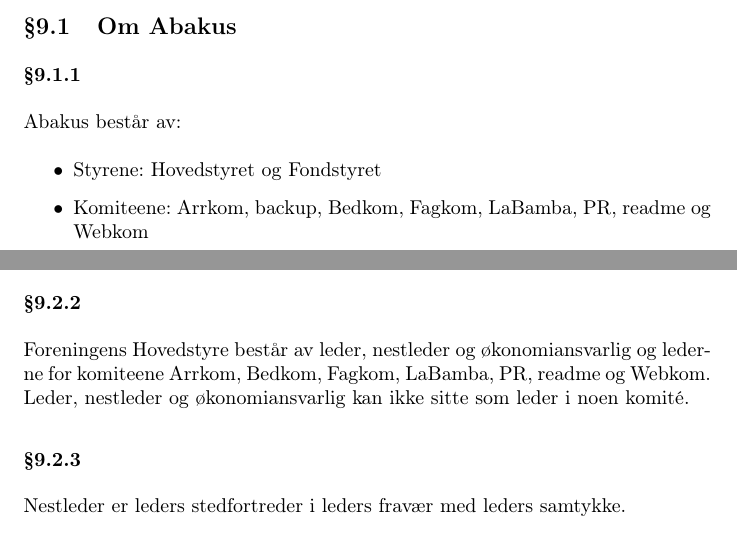
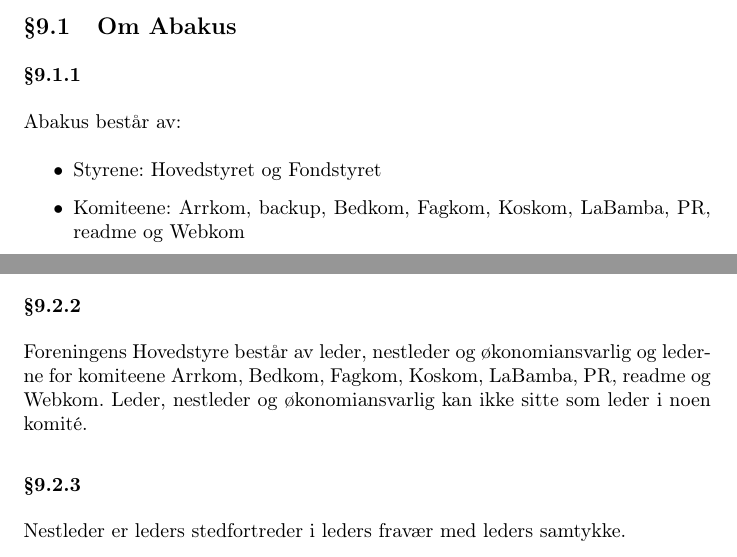
Before and after one commit to abakus-ntnu/statutter, a LaTeX document (abakus-statutter.tex, which reads abakus-statutter/09-organisasjon.tex): two parts of pages 10 and 11 of 14, joined at a grey line, cut so that both start at the same text. Compiled offline with pdfLaTeX.

Commit message:
genfors15 Endringer som følge av opprettelsen av en ny komité

```diff
--- a/abakus-statutter/09-organisasjon.tex
+++ b/abakus-statutter/09-organisasjon.tex
@@ -6,7 +6,7 @@ Abakus består av:
 
 \begin{itemize}
 \item Styrene: Hovedstyret og Fondstyret
-\item Komiteene: Arrkom, backup, Bedkom, Fagkom, LaBamba, PR, readme og Webkom
+\item Komiteene: Arrkom, backup, Bedkom, Fagkom, Koskom, LaBamba, PR, readme og Webkom
 \item Undergrupper og interessegrupper
 \item Øvrige medlemmer
 \end{itemize}
@@ -22,7 +22,7 @@ Abakus i henhold til statuttene.
 
 \subsubsection{}
 Foreningens Hovedstyre består av leder, nestleder og økonomiansvarlig og
-lederne for komiteene Arrkom, Bedkom, Fagkom, LaBamba, PR, readme og Webkom.
+lederne for komiteene Arrkom, Bedkom, Fagkom, Koskom, LaBamba, PR, readme og Webkom.
 Leder, nestleder og økonomiansvarlig kan ikke sitte som leder i noen komité.
 
 \subsubsection{}
```
